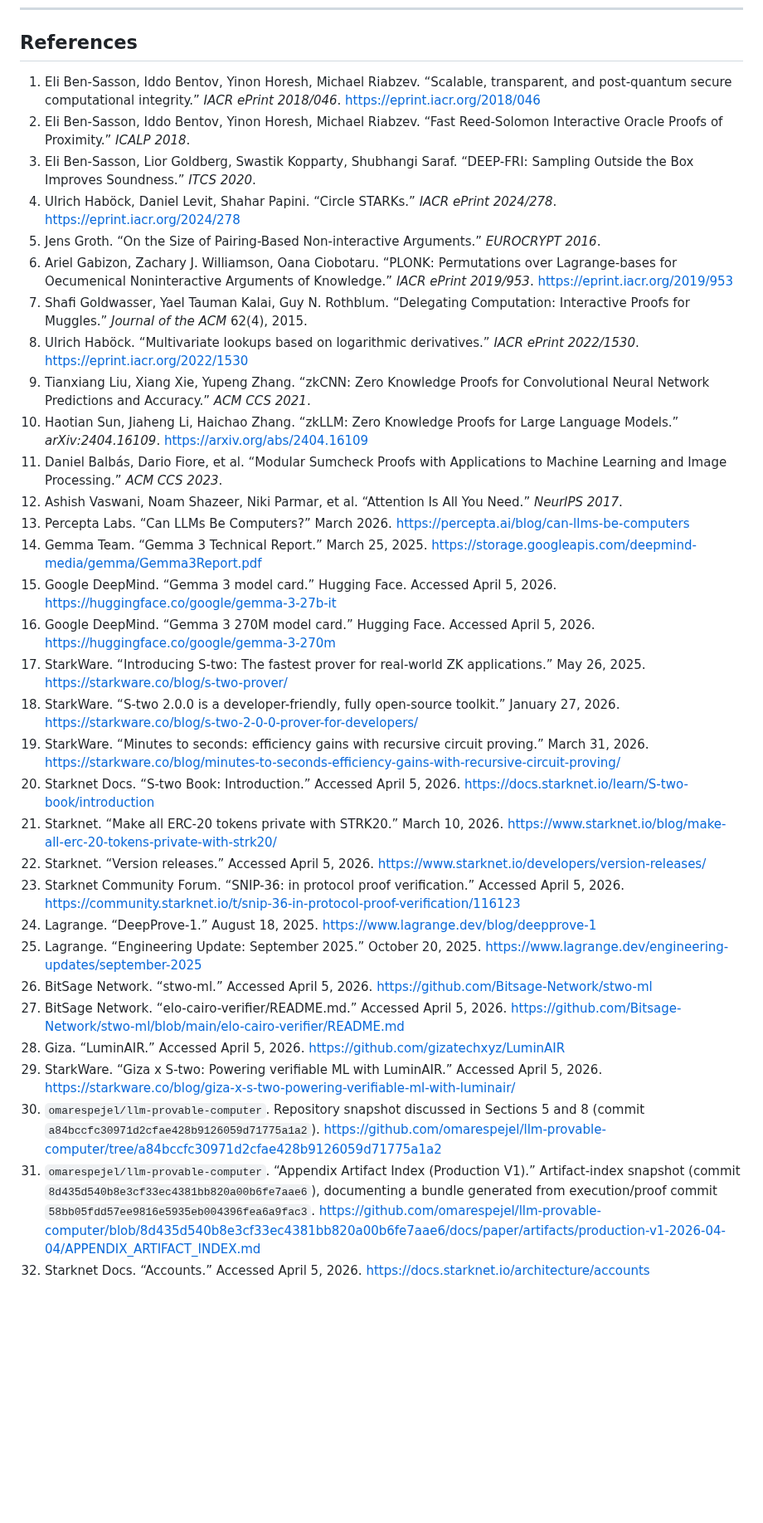
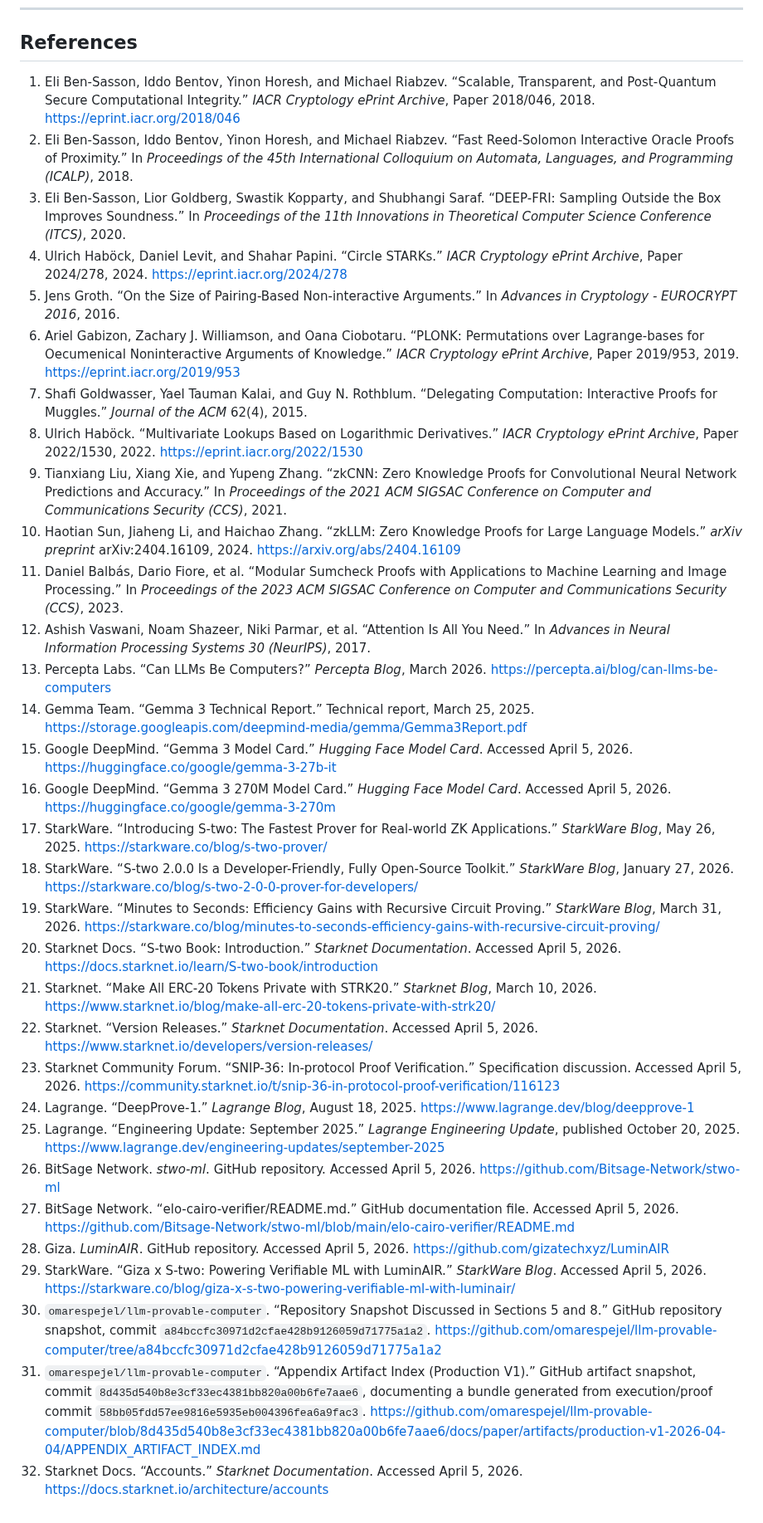
Before and after one commit to omarespejel/llm-provable-computer, a Markdown page: docs/paper/stark-transformer-alignment-2026.md, the part around the change. Shown at 83% size. Drawn GitHub-style; blank space fills up the shorter version.

Commit message:
Polish paper bibliography formatting

```diff
--- a/docs/paper/stark-transformer-alignment-2026.md
+++ b/docs/paper/stark-transformer-alignment-2026.md
@@ -366,35 +366,35 @@ The frontier is therefore no longer “can transformers be proved?” The fronti
 
 ## References
 
-1. Eli Ben-Sasson, Iddo Bentov, Yinon Horesh, Michael Riabzev. “Scalable, transparent, and post-quantum secure computational integrity.” *IACR ePrint 2018/046*. <https://eprint.iacr.org/2018/046>
-2. Eli Ben-Sasson, Iddo Bentov, Yinon Horesh, Michael Riabzev. “Fast Reed-Solomon Interactive Oracle Proofs of Proximity.” *ICALP 2018*.
-3. Eli Ben-Sasson, Lior Goldberg, Swastik Kopparty, Shubhangi Saraf. “DEEP-FRI: Sampling Outside the Box Improves Soundness.” *ITCS 2020*.
-4. Ulrich Haböck, Daniel Levit, Shahar Papini. “Circle STARKs.” *IACR ePrint 2024/278*. <https://eprint.iacr.org/2024/278>
-5. Jens Groth. “On the Size of Pairing-Based Non-interactive Arguments.” *EUROCRYPT 2016*.
-6. Ariel Gabizon, Zachary J. Williamson, Oana Ciobotaru. “PLONK: Permutations over Lagrange-bases for Oecumenical Noninteractive Arguments of Knowledge.” *IACR ePrint 2019/953*. <https://eprint.iacr.org/2019/953>
-7. Shafi Goldwasser, Yael Tauman Kalai, Guy N. Rothblum. “Delegating Computation: Interactive Proofs for Muggles.” *Journal of the ACM* 62(4), 2015.
-8. Ulrich Haböck. “Multivariate lookups based on logarithmic derivatives.” *IACR ePrint 2022/1530*. <https://eprint.iacr.org/2022/1530>
-9. Tianxiang Liu, Xiang Xie, Yupeng Zhang. “zkCNN: Zero Knowledge Proofs for Convolutional Neural Network Predictions and Accuracy.” *ACM CCS 2021*.
-10. Haotian Sun, Jiaheng Li, Haichao Zhang. “zkLLM: Zero Knowledge Proofs for Large Language Models.” *arXiv:2404.16109*. <https://arxiv.org/abs/2404.16109>
-11. Daniel Balbás, Dario Fiore, et al. “Modular Sumcheck Proofs with Applications to Machine Learning and Image Processing.” *ACM CCS 2023*.
-12. Ashish Vaswani, Noam Shazeer, Niki Parmar, et al. “Attention Is All You Need.” *NeurIPS 2017*.
-13. Percepta Labs. “Can LLMs Be Computers?” March 2026. <https://percepta.ai/blog/can-llms-be-computers>
-14. Gemma Team. “Gemma 3 Technical Report.” March 25, 2025. <https://storage.googleapis.com/deepmind-media/gemma/Gemma3Report.pdf>
-15. Google DeepMind. “Gemma 3 model card.” Hugging Face. Accessed April 5, 2026. <https://huggingface.co/google/gemma-3-27b-it>
-16. Google DeepMind. “Gemma 3 270M model card.” Hugging Face. Accessed April 5, 2026. <https://huggingface.co/google/gemma-3-270m>
-17. StarkWare. “Introducing S-two: The fastest prover for real-world ZK applications.” May 26, 2025. <https://starkware.co/blog/s-two-prover/>
-18. StarkWare. “S-two 2.0.0 is a developer-friendly, fully open-source toolkit.” January 27, 2026. <https://starkware.co/blog/s-two-2-0-0-prover-for-developers/>
-19. StarkWare. “Minutes to seconds: efficiency gains with recursive circuit proving.” March 31, 2026. <https://starkware.co/blog/minutes-to-seconds-efficiency-gains-with-recursive-circuit-proving/>
-20. Starknet Docs. “S-two Book: Introduction.” Accessed April 5, 2026. <https://docs.starknet.io/learn/S-two-book/introduction>
-21. Starknet. “Make all ERC-20 tokens private with STRK20.” March 10, 2026. <https://www.starknet.io/blog/make-all-erc-20-tokens-private-with-strk20/>
-22. Starknet. “Version releases.” Accessed April 5, 2026. <https://www.starknet.io/developers/version-releases/>
-23. Starknet Community Forum. “SNIP-36: in protocol proof verification.” Accessed April 5, 2026. <https://community.starknet.io/t/snip-36-in-protocol-proof-verification/116123>
-24. Lagrange. “DeepProve-1.” August 18, 2025. <https://www.lagrange.dev/blog/deepprove-1>
-25. Lagrange. “Engineering Update: September 2025.” October 20, 2025. <https://www.lagrange.dev/engineering-updates/september-2025>
-26. BitSage Network. “stwo-ml.” Accessed April 5, 2026. <https://github.com/Bitsage-Network/stwo-ml>
-27. BitSage Network. “elo-cairo-verifier/README.md.” Accessed April 5, 2026. <https://github.com/Bitsage-Network/stwo-ml/blob/main/elo-cairo-verifier/README.md>
-28. Giza. “LuminAIR.” Accessed April 5, 2026. <https://github.com/gizatechxyz/LuminAIR>
-29. StarkWare. “Giza x S-two: Powering verifiable ML with LuminAIR.” Accessed April 5, 2026. <https://starkware.co/blog/giza-x-s-two-powering-verifiable-ml-with-luminair/>
-30. `omarespejel/llm-provable-computer`. Repository snapshot discussed in Sections 5 and 8 (commit `a84bccfc30971d2cfae428b9126059d71775a1a2`). <https://github.com/omarespejel/llm-provable-computer/tree/a84bccfc30971d2cfae428b9126059d71775a1a2>
-31. `omarespejel/llm-provable-computer`. “Appendix Artifact Index (Production V1).” Artifact-index snapshot (commit `8d435d540b8e3cf33ec4381bb820a00b6fe7aae6`), documenting a bundle generated from execution/proof commit `58bb05fdd57ee9816e5935eb004396fea6a9fac3`. <https://github.com/omarespejel/llm-provable-computer/blob/8d435d540b8e3cf33ec4381bb820a00b6fe7aae6/docs/paper/artifacts/production-v1-2026-04-04/APPENDIX_ARTIFACT_INDEX.md>
-32. Starknet Docs. “Accounts.” Accessed April 5, 2026. <https://docs.starknet.io/architecture/accounts>
+1. Eli Ben-Sasson, Iddo Bentov, Yinon Horesh, and Michael Riabzev. “Scalable, Transparent, and Post-Quantum Secure Computational Integrity.” *IACR Cryptology ePrint Archive*, Paper 2018/046, 2018. <https://eprint.iacr.org/2018/046>
+2. Eli Ben-Sasson, Iddo Bentov, Yinon Horesh, and Michael Riabzev. “Fast Reed-Solomon Interactive Oracle Proofs of Proximity.” In *Proceedings of the 45th International Colloquium on Automata, Languages, and Programming (ICALP)*, 2018.
+3. Eli Ben-Sasson, Lior Goldberg, Swastik Kopparty, and Shubhangi Saraf. “DEEP-FRI: Sampling Outside the Box Improves Soundness.” In *Proceedings of the 11th Innovations in Theoretical Computer Science Conference (ITCS)*, 2020.
+4. Ulrich Haböck, Daniel Levit, and Shahar Papini. “Circle STARKs.” *IACR Cryptology ePrint Archive*, Paper 2024/278, 2024. <https://eprint.iacr.org/2024/278>
+5. Jens Groth. “On the Size of Pairing-Based Non-interactive Arguments.” In *Advances in Cryptology - EUROCRYPT 2016*, 2016.
+6. Ariel Gabizon, Zachary J. Williamson, and Oana Ciobotaru. “PLONK: Permutations over Lagrange-bases for Oecumenical Noninteractive Arguments of Knowledge.” *IACR Cryptology ePrint Archive*, Paper 2019/953, 2019. <https://eprint.iacr.org/2019/953>
+7. Shafi Goldwasser, Yael Tauman Kalai, and Guy N. Rothblum. “Delegating Computation: Interactive Proofs for Muggles.” *Journal of the ACM* 62(4), 2015.
+8. Ulrich Haböck. “Multivariate Lookups Based on Logarithmic Derivatives.” *IACR Cryptology ePrint Archive*, Paper 2022/1530, 2022. <https://eprint.iacr.org/2022/1530>
+9. Tianxiang Liu, Xiang Xie, and Yupeng Zhang. “zkCNN: Zero Knowledge Proofs for Convolutional Neural Network Predictions and Accuracy.” In *Proceedings of the 2021 ACM SIGSAC Conference on Computer and Communications Security (CCS)*, 2021.
+10. Haotian Sun, Jiaheng Li, and Haichao Zhang. “zkLLM: Zero Knowledge Proofs for Large Language Models.” *arXiv preprint* arXiv:2404.16109, 2024. <https://arxiv.org/abs/2404.16109>
+11. Daniel Balbás, Dario Fiore, et al. “Modular Sumcheck Proofs with Applications to Machine Learning and Image Processing.” In *Proceedings of the 2023 ACM SIGSAC Conference on Computer and Communications Security (CCS)*, 2023.
+12. Ashish Vaswani, Noam Shazeer, Niki Parmar, et al. “Attention Is All You Need.” In *Advances in Neural Information Processing Systems 30 (NeurIPS)*, 2017.
+13. Percepta Labs. “Can LLMs Be Computers?” *Percepta Blog*, March 2026. <https://percepta.ai/blog/can-llms-be-computers>
+14. Gemma Team. “Gemma 3 Technical Report.” Technical report, March 25, 2025. <https://storage.googleapis.com/deepmind-media/gemma/Gemma3Report.pdf>
+15. Google DeepMind. “Gemma 3 Model Card.” *Hugging Face Model Card*. Accessed April 5, 2026. <https://huggingface.co/google/gemma-3-27b-it>
+16. Google DeepMind. “Gemma 3 270M Model Card.” *Hugging Face Model Card*. Accessed April 5, 2026. <https://huggingface.co/google/gemma-3-270m>
+17. StarkWare. “Introducing S-two: The Fastest Prover for Real-world ZK Applications.” *StarkWare Blog*, May 26, 2025. <https://starkware.co/blog/s-two-prover/>
+18. StarkWare. “S-two 2.0.0 Is a Developer-Friendly, Fully Open-Source Toolkit.” *StarkWare Blog*, January 27, 2026. <https://starkware.co/blog/s-two-2-0-0-prover-for-developers/>
+19. StarkWare. “Minutes to Seconds: Efficiency Gains with Recursive Circuit Proving.” *StarkWare Blog*, March 31, 2026. <https://starkware.co/blog/minutes-to-seconds-efficiency-gains-with-recursive-circuit-proving/>
+20. Starknet Docs. “S-two Book: Introduction.” *Starknet Documentation*. Accessed April 5, 2026. <https://docs.starknet.io/learn/S-two-book/introduction>
+21. Starknet. “Make All ERC-20 Tokens Private with STRK20.” *Starknet Blog*, March 10, 2026. <https://www.starknet.io/blog/make-all-erc-20-tokens-private-with-strk20/>
+22. Starknet. “Version Releases.” *Starknet Documentation*. Accessed April 5, 2026. <https://www.starknet.io/developers/version-releases/>
+23. Starknet Community Forum. “SNIP-36: In-protocol Proof Verification.” Specification discussion. Accessed April 5, 2026. <https://community.starknet.io/t/snip-36-in-protocol-proof-verification/116123>
+24. Lagrange. “DeepProve-1.” *Lagrange Blog*, August 18, 2025. <https://www.lagrange.dev/blog/deepprove-1>
+25. Lagrange. “Engineering Update: September 2025.” *Lagrange Engineering Update*, published October 20, 2025. <https://www.lagrange.dev/engineering-updates/september-2025>
+26. BitSage Network. *stwo-ml*. GitHub repository. Accessed April 5, 2026. <https://github.com/Bitsage-Network/stwo-ml>
+27. BitSage Network. “elo-cairo-verifier/README.md.” GitHub documentation file. Accessed April 5, 2026. <https://github.com/Bitsage-Network/stwo-ml/blob/main/elo-cairo-verifier/README.md>
+28. Giza. *LuminAIR*. GitHub repository. Accessed April 5, 2026. <https://github.com/gizatechxyz/LuminAIR>
+29. StarkWare. “Giza x S-two: Powering Verifiable ML with LuminAIR.” *StarkWare Blog*. Accessed April 5, 2026. <https://starkware.co/blog/giza-x-s-two-powering-verifiable-ml-with-luminair/>
+30. `omarespejel/llm-provable-computer`. “Repository Snapshot Discussed in Sections 5 and 8.” GitHub repository snapshot, commit `a84bccfc30971d2cfae428b9126059d71775a1a2`. <https://github.com/omarespejel/llm-provable-computer/tree/a84bccfc30971d2cfae428b9126059d71775a1a2>
+31. `omarespejel/llm-provable-computer`. “Appendix Artifact Index (Production V1).” GitHub artifact snapshot, commit `8d435d540b8e3cf33ec4381bb820a00b6fe7aae6`, documenting a bundle generated from execution/proof commit `58bb05fdd57ee9816e5935eb004396fea6a9fac3`. <https://github.com/omarespejel/llm-provable-computer/blob/8d435d540b8e3cf33ec4381bb820a00b6fe7aae6/docs/paper/artifacts/production-v1-2026-04-04/APPENDIX_ARTIFACT_INDEX.md>
+32. Starknet Docs. “Accounts.” *Starknet Documentation*. Accessed April 5, 2026. <https://docs.starknet.io/architecture/accounts>
```
